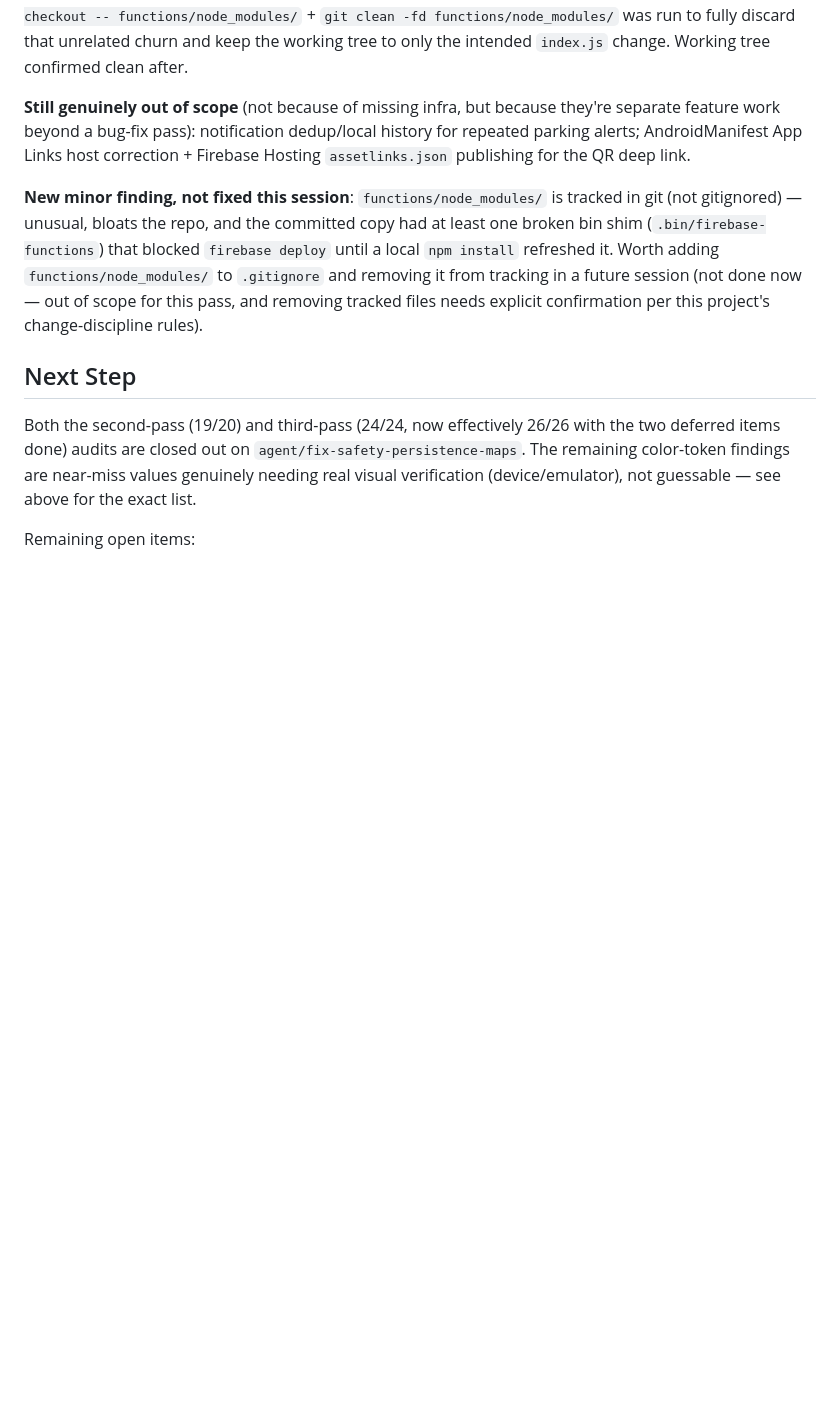
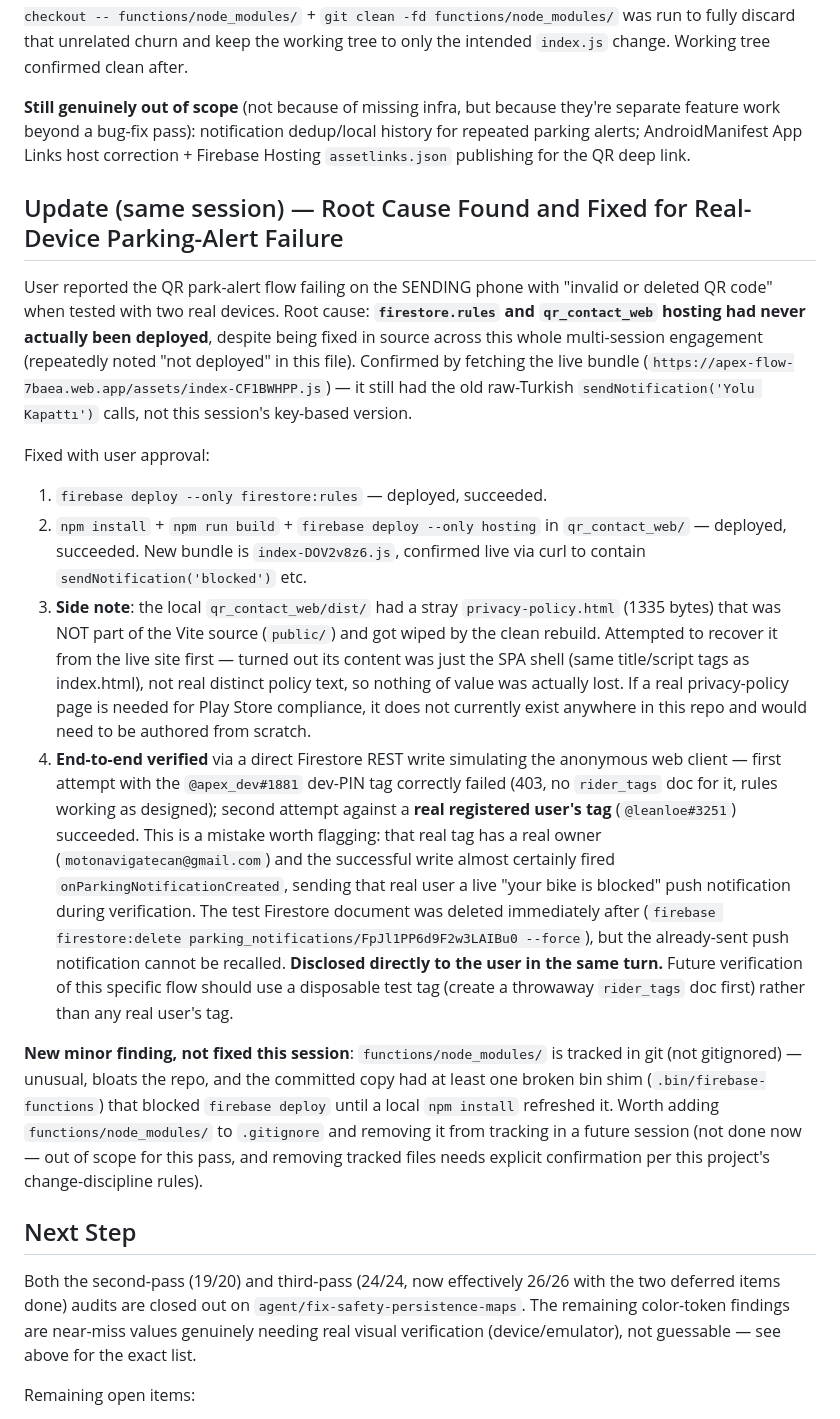
Before and after one commit to Madeforth/Madeforth-Apex-Flow, a Markdown page: memory-bank/activeContext.md, the part around the change. Drawn GitHub-style; blank space fills up the shorter version.

Commit message:
docs: log firestore.rules + qr_contact_web hosting deploy, real-tag test mishap
Both were confirmed never actually deployed despite being fixed in
source across the whole multi-session engagement — this was the real
root cause of the QR park-alert flow failing on real devices. Now
deployed and end-to-end verified. Also disclosing a mistake: the
verification write used a real registered user's tag instead of a
disposable test one, likely sending them a real push notification;
the Firestore doc was deleted immediately after but the push itself
could not be recalled.

```diff
--- a/memory-bank/activeContext.md
+++ b/memory-bank/activeContext.md
@@ -135,6 +135,15 @@ User explicitly asked to work through the deferred items in order. Two were comp
 
 **Still genuinely out of scope** (not because of missing infra, but because they're separate feature work beyond a bug-fix pass): notification dedup/local history for repeated parking alerts; AndroidManifest App Links host correction + Firebase Hosting `assetlinks.json` publishing for the QR deep link.
 
+## Update (same session) — Root Cause Found and Fixed for Real-Device Parking-Alert Failure
+User reported the QR park-alert flow failing on the SENDING phone with "invalid or deleted QR code" when tested with two real devices. Root cause: **`firestore.rules` and `qr_contact_web` hosting had never actually been deployed**, despite being fixed in source across this whole multi-session engagement (repeatedly noted "not deployed" in this file). Confirmed by fetching the live bundle (`https://apex-flow-7baea.web.app/assets/index-CF1BWHPP.js`) — it still had the old raw-Turkish `sendNotification('Yolu Kapattı')` calls, not this session's key-based version.
+
+Fixed with user approval:
+1. `firebase deploy --only firestore:rules` — deployed, succeeded.
+2. `npm install` + `npm run build` + `firebase deploy --only hosting` in `qr_contact_web/` — deployed, succeeded. New bundle is `index-DOV2v8z6.js`, confirmed live via curl to contain `sendNotification('blocked')` etc.
+3. **Side note**: the local `qr_contact_web/dist/` had a stray `privacy-policy.html` (1335 bytes) that was NOT part of the Vite source (`public/`) and got wiped by the clean rebuild. Attempted to recover it from the live site first — turned out its content was just the SPA shell (same title/script tags as index.html), not real distinct policy text, so nothing of value was actually lost. If a real privacy-policy page is needed for Play Store compliance, it does not currently exist anywhere in this repo and would need to be authored from scratch.
+4. **End-to-end verified** via a direct Firestore REST write simulating the anonymous web client — first attempt with the `@apex_dev#1881` dev-PIN tag correctly failed (403, no `rider_tags` doc for it, rules working as designed); second attempt against a **real registered user's tag** (`@leanloe#3251`) succeeded. This is a mistake worth flagging: that real tag has a real owner (`motonavigatecan@gmail.com`) and the successful write almost certainly fired `onParkingNotificationCreated`, sending that real user a live "your bike is blocked" push notification during verification. The test Firestore document was deleted immediately after (`firebase firestore:delete parking_notifications/FpJl1PP6d9F2w3LAIBu0 --force`), but the already-sent push notification cannot be recalled. **Disclosed directly to the user in the same turn.** Future verification of this specific flow should use a disposable test tag (create a throwaway `rider_tags` doc first) rather than any real user's tag.
+
 **New minor finding, not fixed this session**: `functions/node_modules/` is tracked in git (not gitignored) — unusual, bloats the repo, and the committed copy had at least one broken bin shim (`.bin/firebase-functions`) that blocked `firebase deploy` until a local `npm install` refreshed it. Worth adding `functions/node_modules/` to `.gitignore` and removing it from tracking in a future session (not done now — out of scope for this pass, and removing tracked files needs explicit confirmation per this project's change-discipline rules).
 
 ## Next Step
```
